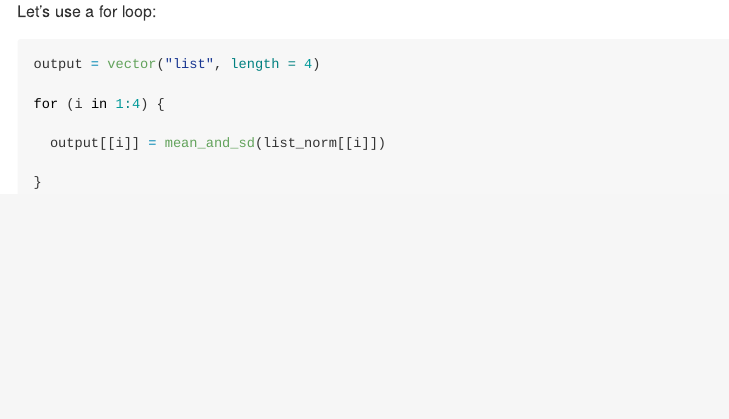
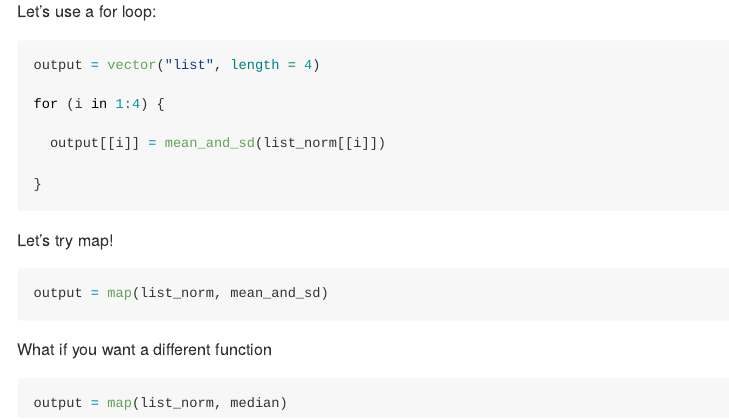
Before and after one commit to Caution6/iteration, an R Markdown document (iteration_and_listcols.Rmd): the page in a window 1100 px wide, from 4390 px down before the commit and from 4430 px down after it, so that both start at the same text. The pictures show the output file iteration_and_listcols.md that the author committed with the source, drawn offline in the style of GitHub.

Commit message:
I write a map

````diff
--- a/iteration_and_listcols.Rmd
+++ b/iteration_and_listcols.Rmd
@@ -107,3 +107,15 @@ for (i in 1:4) {
 
 }
 ```
+
+Let's try map!
+
+```{r}
+output = map(list_norm, mean_and_sd)
+```
+
+What if you want a different function
+
+```{r}
+output = map(list_norm, median)
+```
````
Also changed, not shown: iteration_and_listcols.md.
